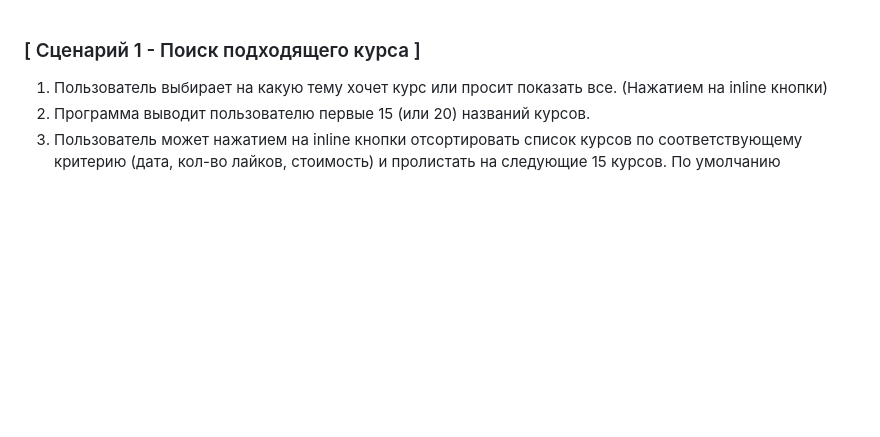
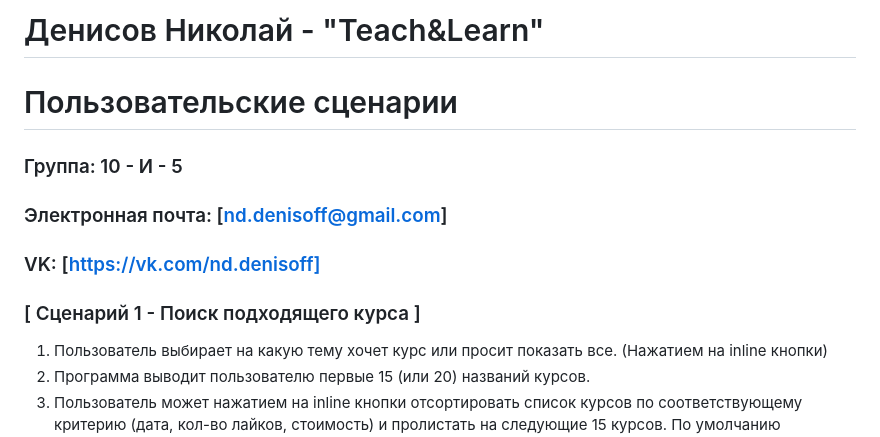
Before and after one commit to DNick/ivr, a Markdown page: nddenisov_user_scripts.md, the part around the change. Rendered like a GitHub page; blank space fills up the shorter version.

```diff
--- a/nddenisov_user_scripts.md
+++ b/nddenisov_user_scripts.md
@@ -1,3 +1,9 @@
+# Денисов Николай - "Teach&Learn"
+# Пользовательские сценарии
+### Группа: 10 - И - 5
+### Электронная почта: [nd.denisoff@gmail.com]
+### VK: [https://vk.com/nd.denisoff]
+
 ### [ Сценарий 1 - Поиск подходящего курса ]
 
 1. Пользователь выбирает на какую тему хочет курс или просит показать все. (Нажатием на inline кнопки)
```
